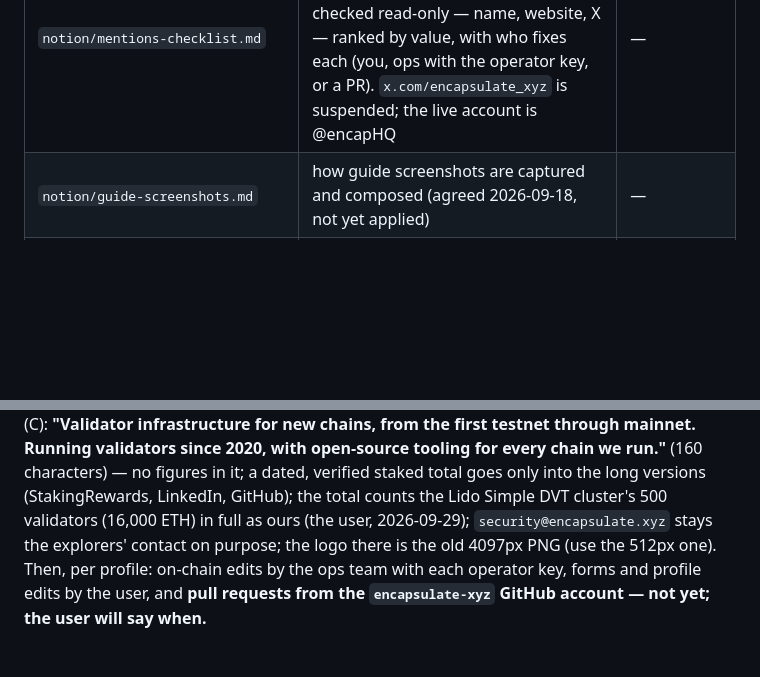
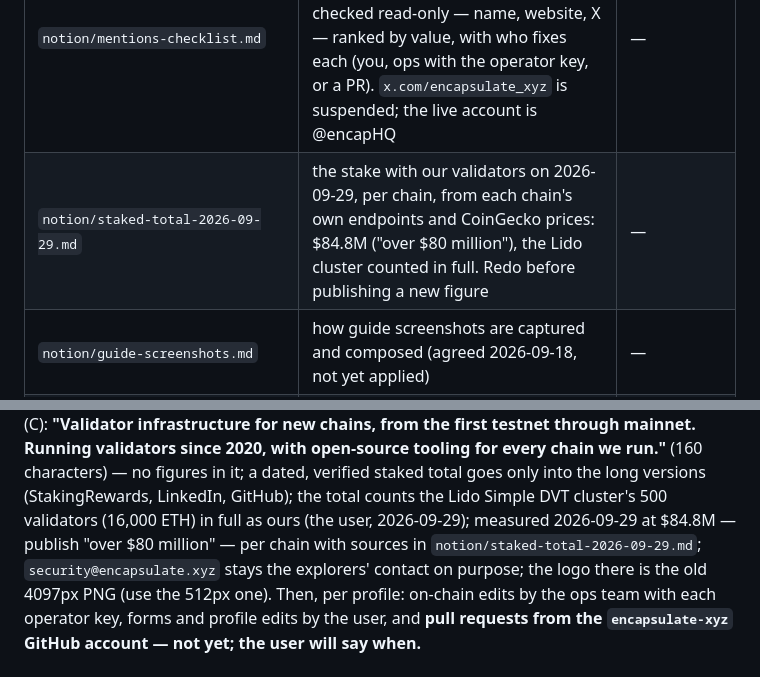
Before and after one commit to encapsulate-xyz/website-css, a Markdown page: CLAUDE.md, 2 parts joined by grey strips. Rendered like a GitHub page; blank space fills up the shorter version.

```diff
--- a/CLAUDE.md
+++ b/CLAUDE.md
@@ -112,6 +112,7 @@ User rules that stand on every task:
 | `notion/github-actions-plan.md` | the GitHub Actions plan (2026-09-26, not built): the 26 things that go stale, where each lives in Notion, the proposed `jobs/` structure, the build order and the open decisions | — |
 | `notion/new-row-checklist.md` | **what a new row in each database needs beyond its page** (posts, chains, guides, the rest): its properties, its path in Super, the social card (`og_cards.py`), the fallback numbers and hardcoded lists, what to refresh and what to check. Go through it every time a row is added (the user, 2026-09-28) | — |
 | `notion/mentions-checklist.md` | **where Encapsulate is listed and what to fix** (2026-09-29): every validator profile, registry and directory checked read-only — name, website, X — ranked by value, with who fixes each (you, ops with the operator key, or a PR). `x.com/encapsulate_xyz` is suspended; the live account is @encapHQ | — |
+| `notion/staked-total-2026-09-29.md` | the stake with our validators on 2026-09-29, per chain, from each chain's own endpoints and CoinGecko prices: $84.8M ("over $80 million"), the Lido cluster counted in full. Redo before publishing a new figure | — |
 | `notion/guide-screenshots.md` | how guide screenshots are captured and composed (agreed 2026-09-18, not yet applied) | — |
 | `build.py` | strips comments into `dist/`, copies the JS | — |
 | `scripts/paste_table.py` | prints the paste table from head/*.html vs what the live pages serve | — |
@@ -1971,6 +1972,7 @@ plus the open-source line, the user's pick (C): **"Validator infrastructure for
 through mainnet. Running validators since 2020, with open-source tooling for every chain we run."** (160 characters) —
 no figures in it; a dated, verified staked total goes only into the long versions (StakingRewards, LinkedIn, GitHub);
 the total counts the Lido Simple DVT cluster's 500 validators (16,000 ETH) in full as ours (the user, 2026-09-29);
+measured 2026-09-29 at $84.8M — publish "over $80 million" — per chain with sources in `notion/staked-total-2026-09-29.md`;
 `security@encapsulate.xyz` stays the explorers' contact on purpose; the logo there is the old 4097px PNG (use the
 512px one). Then, per profile: on-chain
 edits by the ops team with each operator key, forms and profile edits by the user, and **pull requests from the
```
Also changed, not shown: notion/staked-total-2026-09-29.md (added, +53 -0 lines).
